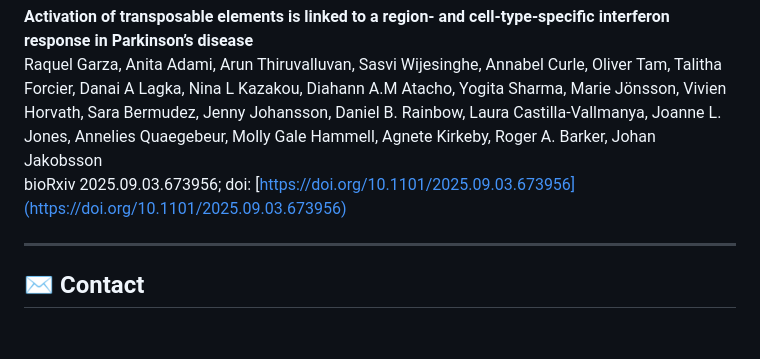
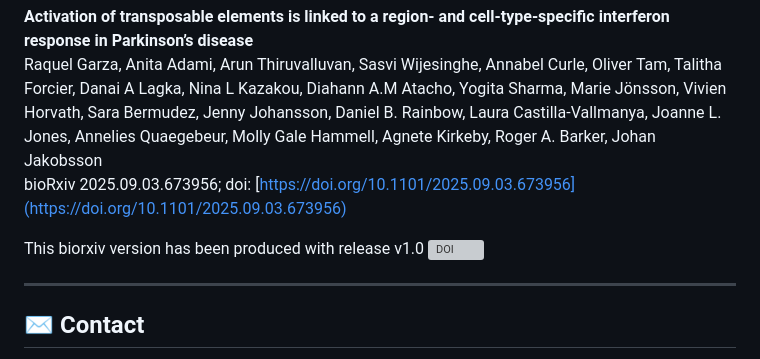
Before and after one commit to Molecular-Neurogenetics/PD_ASAP_Garza2025, a Markdown page: README.md, the part around the change. GitHub-like rendering; blank space fills up the shorter version; grey boxes are pictures that could not be loaded.

Commit message:
chore: add zenodo DOI

```diff
--- a/README.md
+++ b/README.md
@@ -59,6 +59,8 @@ If you use these data or code, please cite the article:
 Raquel Garza, Anita Adami, Arun Thiruvalluvan, Sasvi Wijesinghe, Annabel Curle, Oliver Tam, Talitha Forcier, Danai A Lagka, Nina L Kazakou, Diahann A.M Atacho, Yogita Sharma, Marie Jönsson, Vivien Horvath, Sara Bermudez, Jenny Johansson, Daniel B. Rainbow, Laura Castilla-Vallmanya, Joanne L. Jones, Annelies Quaegebeur, Molly Gale Hammell, Agnete Kirkeby, Roger A. Barker, Johan Jakobsson
 bioRxiv 2025.09.03.673956; doi: [https://doi.org/10.1101/2025.09.03.673956](https://doi.org/10.1101/2025.09.03.673956)
 
+This biorxiv version has been produced with release v1.0 [![DOI](https://zenodo.org/badge/1048897346.svg)](https://doi.org/10.5281/zenodo.17434560)
+
 ---
 
 ## ✉️ Contact
```
